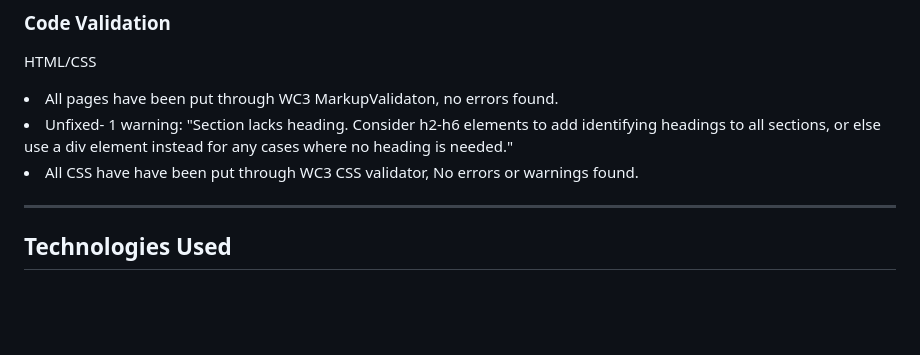
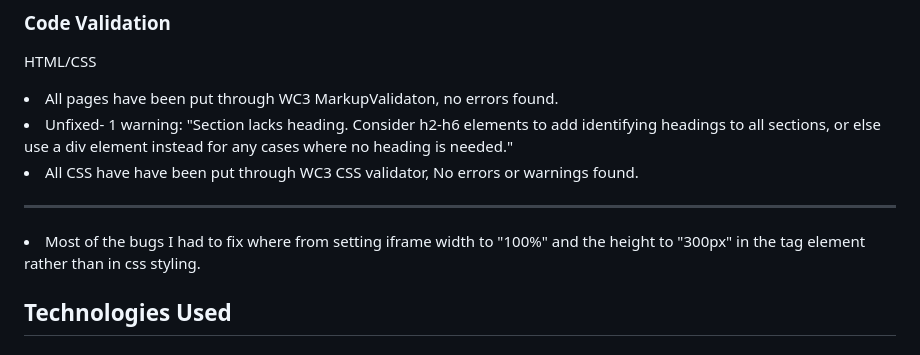
Before and after one commit to ConorM96/Project-1, a Markdown page: README.md, the part around the change. GitHub-like rendering; blank space fills up the shorter version.

Commit message:
Added bugs I had to fix

```diff
--- a/README.md
+++ b/README.md
@@ -99,6 +99,8 @@ HTML/CSS
 <li> Unfixed- 1 warning: "Section lacks heading. Consider h2-h6 elements to add identifying headings to all sections, or else use a div element instead for any cases where no heading is needed."
 <li> All CSS have have been put through WC3 CSS validator, No errors or warnings found.
 <hr>
+<li> Most of the bugs I had to fix where from setting iframe width to "100%" and the height to "300px" in the tag element rather than in css styling.
+
 
 ## Technologies Used
 ### Languages Used
```
